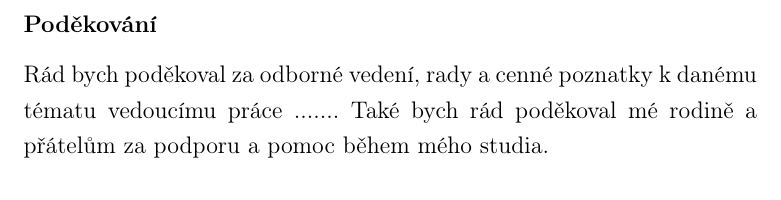
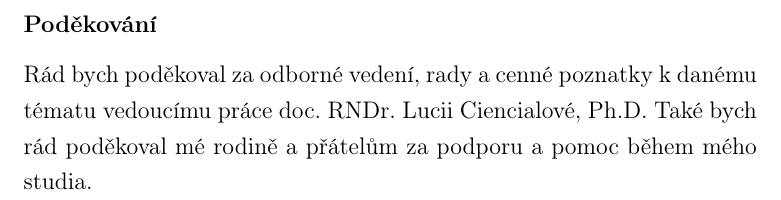
Before and after one commit to lukyncze/bachelor-thesis, a LaTeX thesis (thesis/sablona_ukazka.tex): part of page 6 of 21, cut so that both start at the same text. Compiled offline with pdfLaTeX.

Commit message:
thesis: thanks to...

```diff
--- a/thesis/sablona_ukazka.tex
+++ b/thesis/sablona_ukazka.tex
@@ -90,7 +90,7 @@ citecolor={zelena},urlcolor={modra}]{hyperref}
 
 % Doplňte jméno vedoucího, případně můžete poděkování přeformulovat.
 \podekovani{%
-  Rád bych poděkoval za odborné vedení, rady a~cenné poznatky k danému tématu vedoucímu práce .......
+  Rád bych poděkoval za odborné vedení, rady a~cenné poznatky k danému tématu vedoucímu práce doc. RNDr. Lucii Ciencialové, Ph.D.
   Také bych rád poděkoval mé rodině a přátelům za podporu a~pomoc během mého studia.}
 
 
```
Also changed, not shown: thesis/sablona_ukazka.pdf, 3 other files.
